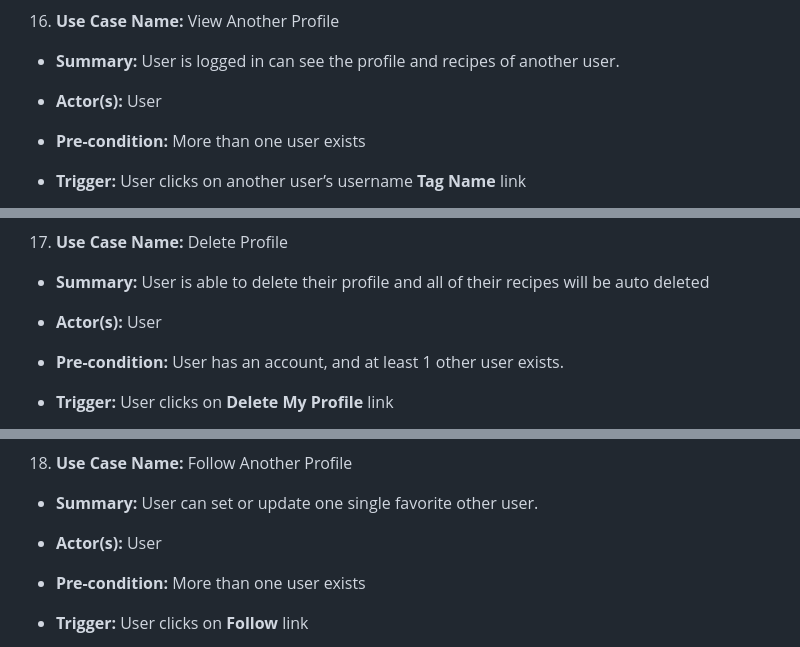
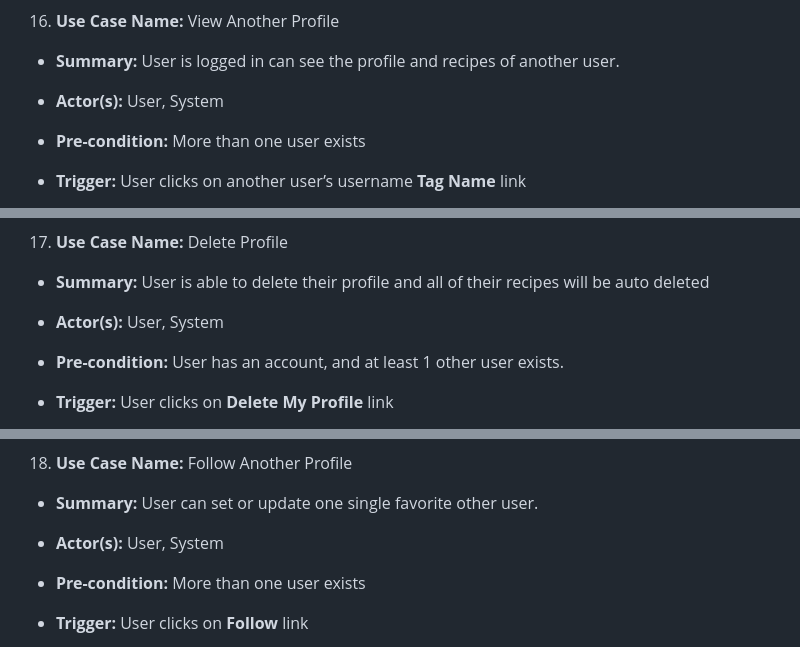
Before and after one commit to LeDuyNg/CMPE-131-Team-2-FOODpApp, a Markdown page: requirements.md, 3 parts joined by grey strips. GitHub-like rendering.

```diff
--- a/requirements.md
+++ b/requirements.md
@@ -380,7 +380,7 @@
     ---
 16. **Use Case Name:** View Another Profile
 - **Summary:** User is logged in can see the profile and recipes of another user.
-- **Actor(s):** User
+- **Actor(s):** User, System
 - **Pre-condition:** More than one user exists
 - **Trigger:** User clicks on another user’s username **Tag Name** link
 - **Primary Sequence:**
@@ -399,7 +399,7 @@
 
 17. **Use Case Name:** Delete Profile
 - **Summary:** User is able to delete their profile and all of their recipes will be auto deleted
-- **Actor(s):** User
+- **Actor(s):** User, System
 - **Pre-condition:** User has an account, and at least 1 other user exists.
 - **Trigger:** User clicks on **Delete My Profile** link
 - **Primary Sequence:**
@@ -419,7 +419,7 @@
 
 18. **Use Case Name:** Follow Another Profile
 - **Summary:** User can set or update one single favorite other user.
-- **Actor(s):** User
+- **Actor(s):** User, System
 - **Pre-condition:** More than one user exists
 - **Trigger:** User clicks on **Follow** link
 - **Primary Sequence:**
```
Also changed, not shown: other parts of requirements.md (+5 -5 lines).
